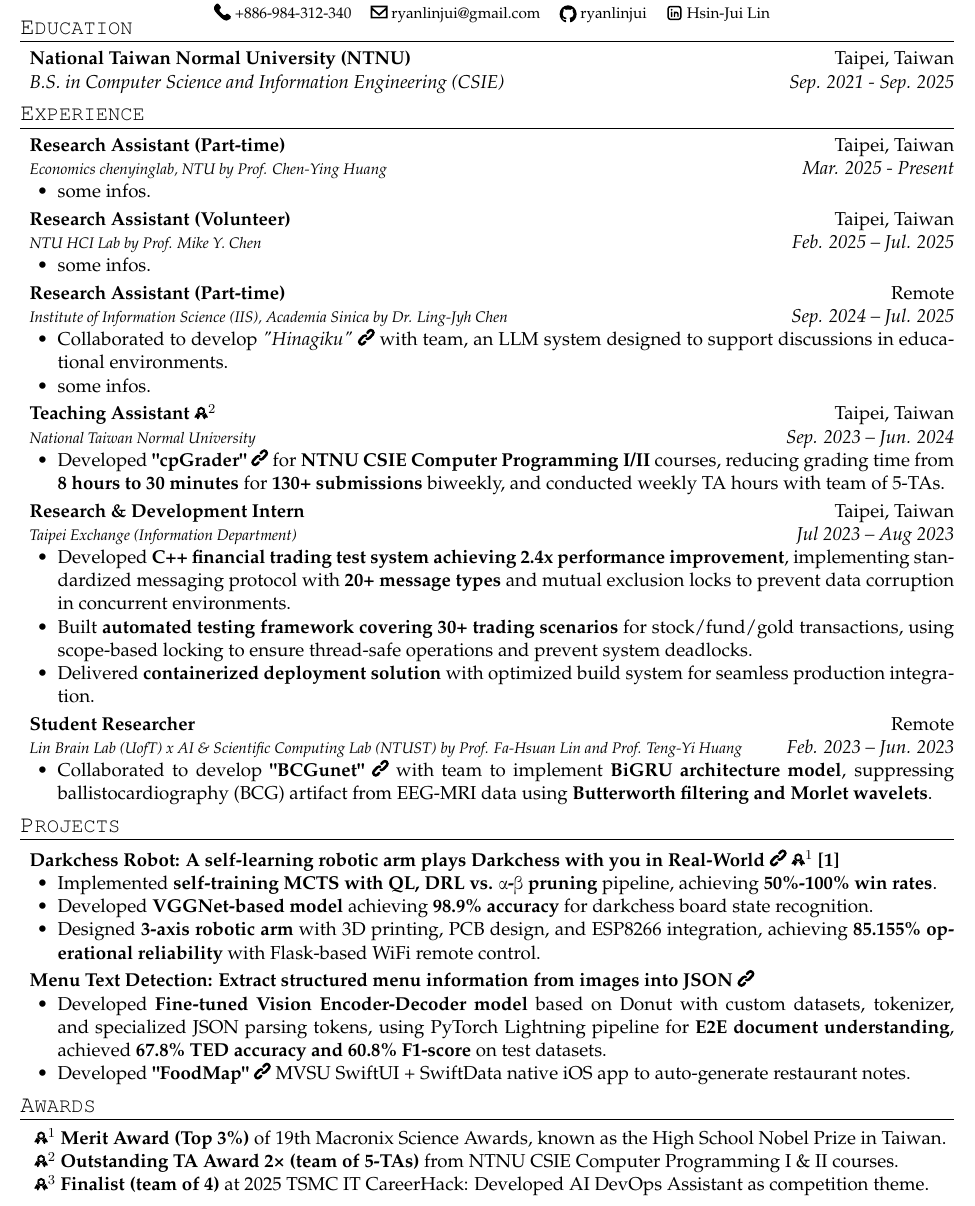
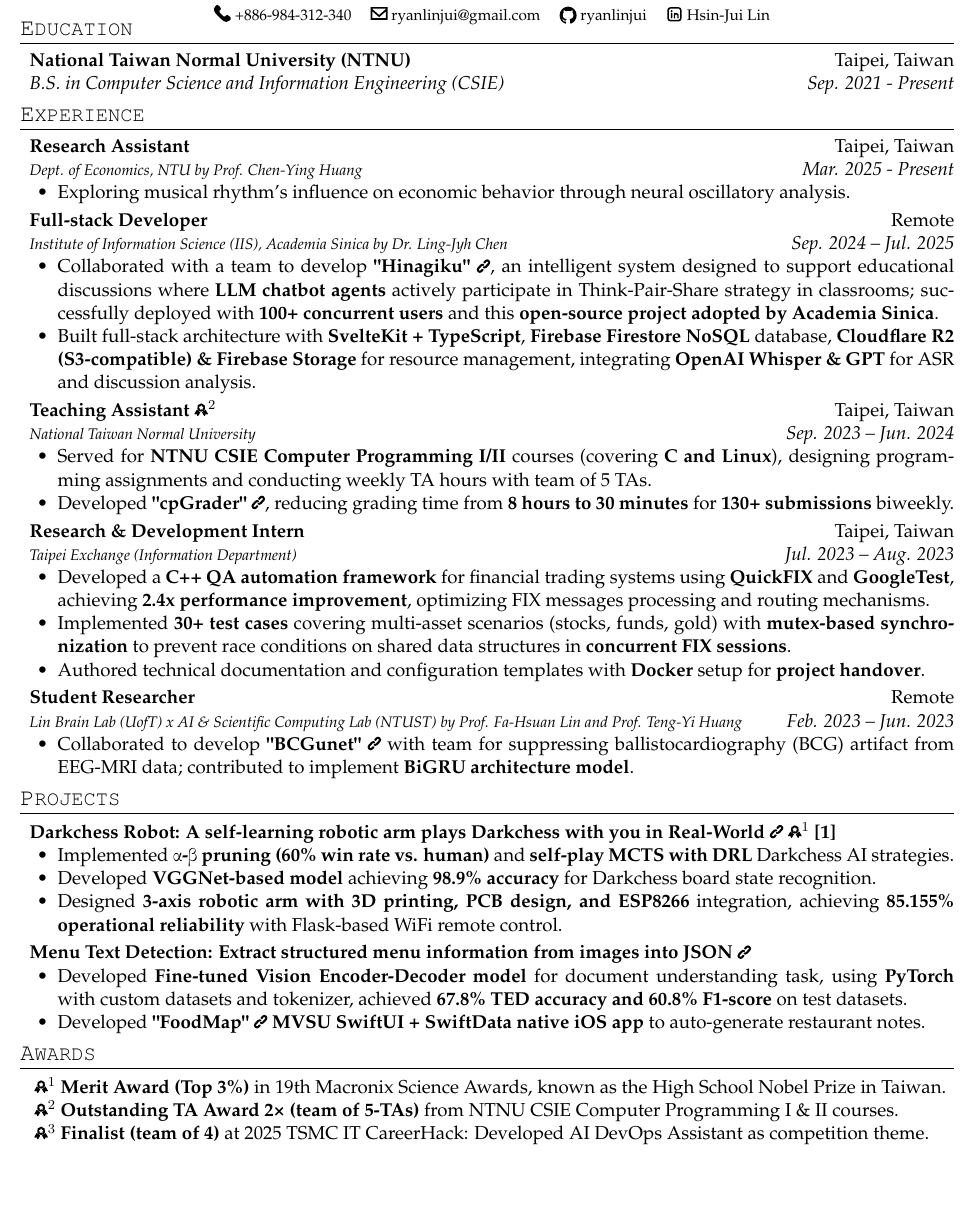
Before and after one commit to ryanlinjui/ryanlinjui, a LaTeX CV (CV/main.tex): part of the page, cut so that both start at the same text, the shorter picture padded with empty space. Compiled offline with pdfLaTeX.

Commit message:
feat: cv init

```diff
--- a/CV/main.tex
+++ b/CV/main.tex
@@ -1,5 +1,5 @@
 \documentclass[a4paper,11pt]{article}
-\usepackage[a4paper,margin=2.5em,top=2.5em,bottom=2.5em]{geometry}
+\usepackage[a4paper,margin=2.5em,top=3em,bottom=3em]{geometry}
 \usepackage[T1]{fontenc}
 \usepackage[utf8]{inputenc}
 
@@ -58,72 +58,65 @@
 
 \section{Education}
 \noindent \textbf{National Taiwan Normal University (NTNU)} \hfill Taipei, Taiwan\\
-\textit{B.S. in Computer Science and Information Engineering (CSIE)} \hfill \textit{Sep. 2021 - Sep. 2025}
+\textit{B.S. in Computer Science and Information Engineering (CSIE)} \hfill \textit{Sep. 2021 - Present}
 
 \section{Experience}
-\noindent \textbf{Research Assistant (Part-time)} \hfill Taipei, Taiwan\\
-\hspace{0.25em}{\footnotesize\textit{Economics chenyinglab, NTU by Prof. Chen-Ying Huang}} \hfill \textit{Mar. 2025 - Present}
+\noindent \textbf{Research Assistant} \hfill Taipei, Taiwan\\
+\hspace{0.25em}{\footnotesize\textit{Dept. of Economics, NTU by Prof. Chen-Ying Huang}} \hfill \textit{Mar. 2025 - Present}
 \begin{itemize}
-    \item some infos.
+    \item Exploring musical rhythm's influence on economic behavior through neural oscillatory analysis.
 \end{itemize}
 \vspace{0.25em}
 
-\noindent \textbf{Research Assistant (Volunteer)} \hfill Taipei, Taiwan\\
-\hspace{0.25em}{\footnotesize\textit{NTU HCI Lab by Prof. Mike Y. Chen}} \hfill \textit{Feb. 2025 -- Jul. 2025}
+\noindent \textbf{Full-stack Developer} \hfill Remote\\
+\hspace{0.25em}{\footnotesize\textit{Institute of Information Science (IIS), Academia Sinica by Dr. Ling-Jyh Chen}} \hfill \textit{Sep. 2024 -- Jul. 2025}
 \begin{itemize}
-    \item some infos.
+    \item Collaborated with a team to develop \textbf{"Hinagiku"} \href{https://hinagiku-dev.vercel.app}{\color{textcolor}\raisebox{0pt}{\includesvg[width=8pt]{assets/link.svg}}}, an intelligent system designed to support educational discussions where \textbf{LLM chatbot agents} actively participate in Think-Pair-Share strategy in classrooms; successfully deployed with \textbf{100+ concurrent users} and this \textbf{open-source project adopted by Academia Sinica}.
+    \item Built full-stack architecture with \textbf{SvelteKit + TypeScript}, \textbf{Firebase Firestore NoSQL} database, \textbf{Cloudflare R2 (S3-compatible) \& Firebase Storage} for resource management, integrating \textbf{OpenAI Whisper \& GPT} for ASR and discussion analysis.
 \end{itemize}
 \vspace{0.25em}
 
-\noindent \textbf{Research Assistant (Part-time)} \hfill Remote\\
-\hspace{0.25em}{\footnotesize\textit{Institute of Information Science (IIS), Academia Sinica by Dr. Ling-Jyh Chen}} \hfill \textit{Sep. 2024 -- Jul. 2025}
-\begin{itemize}
-    \item Collaborated to develop  \textit{"Hinagiku"} \href{https://github.com/hinagiku-dev/Hinagiku}{\color{textcolor}\raisebox{0pt}{\includesvg[width=10pt]{assets/link.svg}}} with team, an LLM system designed to support discussions in educational environments.
-    \item some infos.
-\end{itemize}
-\vspace{0.25em}
-
-\noindent \textbf{Teaching Assistant} \hyperlink{award2}{\color{textcolor}\raisebox{0pt}{\includesvg[width=8pt]{assets/award-item.svg}}$^{2}$} \hfill Taipei, Taiwan\\
+\noindent \textbf{Teaching Assistant \hyperlink{award2}{\color{textcolor}\raisebox{0pt}{\includesvg[width=8pt]{assets/award-item.svg}}$^{2}$}} \hfill Taipei, Taiwan\\
 \hspace{0.25em}{\footnotesize\textit{National Taiwan Normal University}} \hfill \textit{Sep. 2023 -- Jun. 2024}
 \begin{itemize}
-    \item Developed \textbf{"cpGrader"} \href{https://github.com/ryanlinjui/cpGrader}{\color{textcolor}\raisebox{0pt}{\includesvg[width=10pt]{assets/link.svg}}} for \textbf{NTNU CSIE Computer Programming I/II} courses, reducing grading time from \textbf{8 hours to 30 minutes} for \textbf{130+ submissions} biweekly, and conducted weekly TA hours with team of 5-TAs.
+    \item Served for \textbf{NTNU CSIE Computer Programming I/II} courses (covering \textbf{C and Linux}), designing programming assignments and conducting weekly TA hours with team of 5 TAs.
+    \item Developed \textbf{"cpGrader"} \href{https://github.com/ryanlinjui/cpGrader}{\color{textcolor}\raisebox{0pt}{\includesvg[width=8pt]{assets/link.svg}}}, reducing grading time from \textbf{8 hours to 30 minutes} for \textbf{130+ submissions} biweekly.
 \end{itemize}
 \vspace{0.25em}
 
 \noindent \textbf{Research \& Development Intern} \hfill Taipei, Taiwan\\
-\hspace{0.25em}{\footnotesize\textit{Taipei Exchange (Information Department)}} \hfill \textit{Jul 2023 -- Aug 2023}
+\hspace{0.25em}{\footnotesize\textit{Taipei Exchange (Information Department)}} \hfill \textit{Jul. 2023 -- Aug. 2023}
 \begin{itemize}
-    \item Developed \textbf{C++ financial trading test system achieving 2.4x performance improvement}, implementing standardized messaging protocol with \textbf{20+ message types} and mutual exclusion locks to prevent data corruption in concurrent environments.
-    \item Built \textbf{automated testing framework covering 30+ trading scenarios} for stock/fund/gold transactions, using scope-based locking to ensure thread-safe operations and prevent system deadlocks.
-    \item Delivered \textbf{containerized deployment solution} with optimized build system for seamless production integration.
+    \item Developed a \textbf{C++ QA automation framework} for financial trading systems using \textbf{QuickFIX} and \textbf{GoogleTest}, achieving \textbf{2.4x performance improvement}, optimizing FIX messages processing and routing mechanisms.
+    \item Implemented \textbf{30+ test cases} covering multi-asset scenarios (stocks, funds, gold) with \textbf{mutex-based synchronization} to prevent race conditions on shared data structures in \textbf{concurrent FIX sessions}.
+    \item Authored technical documentation and configuration templates with \textbf{Docker} setup for \textbf{project handover}.
 \end{itemize}
 \vspace{0.25em}
 
 \noindent \textbf{Student Researcher} \hfill Remote\\
 \hspace{0.25em}{\footnotesize\textit{Lin Brain Lab (UofT) x AI \& Scientific Computing Lab (NTUST) by Prof. Fa-Hsuan Lin and Prof. Teng-Yi Huang}} \hfill \textit{Feb. 2023 -- Jun. 2023}
 \begin{itemize}
-    \item Collaborated to develop \textbf{"BCGunet"} \href{https://github.com/fahsuanlin/BCGunet}{\color{textcolor}\raisebox{0pt}{\includesvg[width=10pt]{assets/link.svg}}} with team to implement \textbf{BiGRU architecture model}, suppressing ballistocardiography (BCG) artifact from EEG-MRI data using \textbf{Butterworth filtering and Morlet wavelets}. %???%
+    \item Collaborated to develop \textbf{"BCGunet"} \href{https://github.com/fahsuanlin/BCGunet}{\color{textcolor}\raisebox{0pt}{\includesvg[width=8pt]{assets/link.svg}}} with team for suppressing ballistocardiography (BCG) artifact from EEG-MRI data; contributed to implement \textbf{BiGRU architecture model}.
 \end{itemize}
 
-
 \section{Projects}
-\noindent \textbf{Darkchess Robot: A self-learning robotic arm plays Darkchess with you in Real-World} \href{https://github.com/ryanlinjui/darkchess-robot}{\color{textcolor}\raisebox{0pt}{\includesvg[width=10pt]{assets/link.svg}}} \hyperlink{award1}{\color{textcolor}\raisebox{0pt}{\includesvg[width=8pt]{assets/award-item.svg}}$^{1}$} \hyperlink{patent1}{\textbf{\color{textcolor}[1]}}
+\noindent \textbf{Darkchess Robot: A self-learning robotic arm plays Darkchess with you in Real-World \href{https://github.com/ryanlinjui/darkchess-robot}{\color{textcolor}\raisebox{0pt}{\includesvg[width=8pt]{assets/link.svg}}} \hyperlink{award1}{\color{textcolor}\raisebox{0pt}{\includesvg[width=8pt]{assets/award-item.svg}}$^{1}$} \hyperlink{patent1}{\color{textcolor}[1]}}
 \begin{itemize}
-    \item Implemented \textbf{self-training MCTS with QL, DRL vs. α-β pruning} pipeline, achieving \textbf{50\%-100\% win rates}.
-    \item Developed \textbf{VGGNet-based model} achieving \textbf{98.9\% accuracy} for darkchess board state recognition.
-    \item Designed \textbf{3-axis robotic arm} with 3D printing, PCB design, and ESP8266 integration, achieving \textbf{85.155\% operational reliability} with Flask-based WiFi remote control.
+    \item Implemented \textbf{α-β pruning (60\% win rate vs. human)} and \textbf{self-play MCTS with DRL} Darkchess AI strategies.
+    \item Developed \textbf{VGGNet-based model} achieving \textbf{98.9\% accuracy} for Darkchess board state recognition.
+    \item Designed \textbf{3-axis robotic arm with 3D printing, PCB design, and ESP8266} integration, achieving \textbf{85.155\% operational reliability} with Flask-based WiFi remote control.
 \end{itemize}
 
 \vspace{0.25em}
 
-\noindent \textbf{Menu Text Detection: Extract structured menu information from images into JSON} \href{https://github.com/ryanlinjui/menu-text-detection}{\color{textcolor}\raisebox{0pt}{\includesvg[width=10pt]{assets/link.svg}}}
+\noindent \textbf{Menu Text Detection: Extract structured menu information from images into JSON} \href{https://github.com/ryanlinjui/menu-text-detection}{\color{textcolor}\raisebox{0pt}{\includesvg[width=8pt]{assets/link.svg}}}
 \begin{itemize}
-    \item Developed \textbf{Fine-tuned Vision Encoder-Decoder model} based on Donut with custom datasets, tokenizer, and specialized JSON parsing tokens, using PyTorch Lightning pipeline for \textbf{E2E document understanding}, achieved \textbf{67.8\% TED accuracy and 60.8\% F1-score} on test datasets.
-    \item Developed \textbf{"FoodMap"} \href{https://github.com/ryanlinjui/FoodMap}{\color{textcolor}\raisebox{0pt}{\includesvg[width=10pt]{assets/link.svg}}} MVSU SwiftUI + SwiftData native iOS app to auto-generate restaurant notes.
+    \item Developed \textbf{Fine-tuned Vision Encoder-Decoder model} for document understanding task, using \textbf{PyTorch} with custom datasets and tokenizer, achieved \textbf{67.8\% TED accuracy and 60.8\% F1-score} on test datasets.
+    \item Developed \textbf{"FoodMap" \href{https://github.com/ryanlinjui/FoodMap}{\color{textcolor}\raisebox{0pt}{\includesvg[width=8pt]{assets/link.svg}}} MVSU SwiftUI + SwiftData native iOS app} to auto-generate restaurant notes.
 \end{itemize}
 
 \section{Awards}
-\noindent \hypertarget{award1}{\label{award1}} \textbf{\raisebox{0pt}{\includesvg[width=8pt]{assets/award-item.svg}}$^{1}$ Merit Award (Top 3\%)} of 19th Macronix Science Awards, known as the High School Nobel Prize in Taiwan.
+\noindent \hypertarget{award1}{\label{award1}} \textbf{\raisebox{0pt}{\includesvg[width=8pt]{assets/award-item.svg}}$^{1}$ Merit Award (Top 3\%)} in 19th Macronix Science Awards, known as the High School Nobel Prize in Taiwan.
 
 \noindent \hypertarget{award2}{\label{award2}} \textbf{\raisebox{0pt}{\includesvg[width=8pt]{assets/award-item.svg}}$^{2}$ Outstanding TA Award 2× (team of 5‑TAs)} from NTNU CSIE Computer Programming I \& II courses.
 
```
Also changed, not shown: CV/README.md (deleted).
